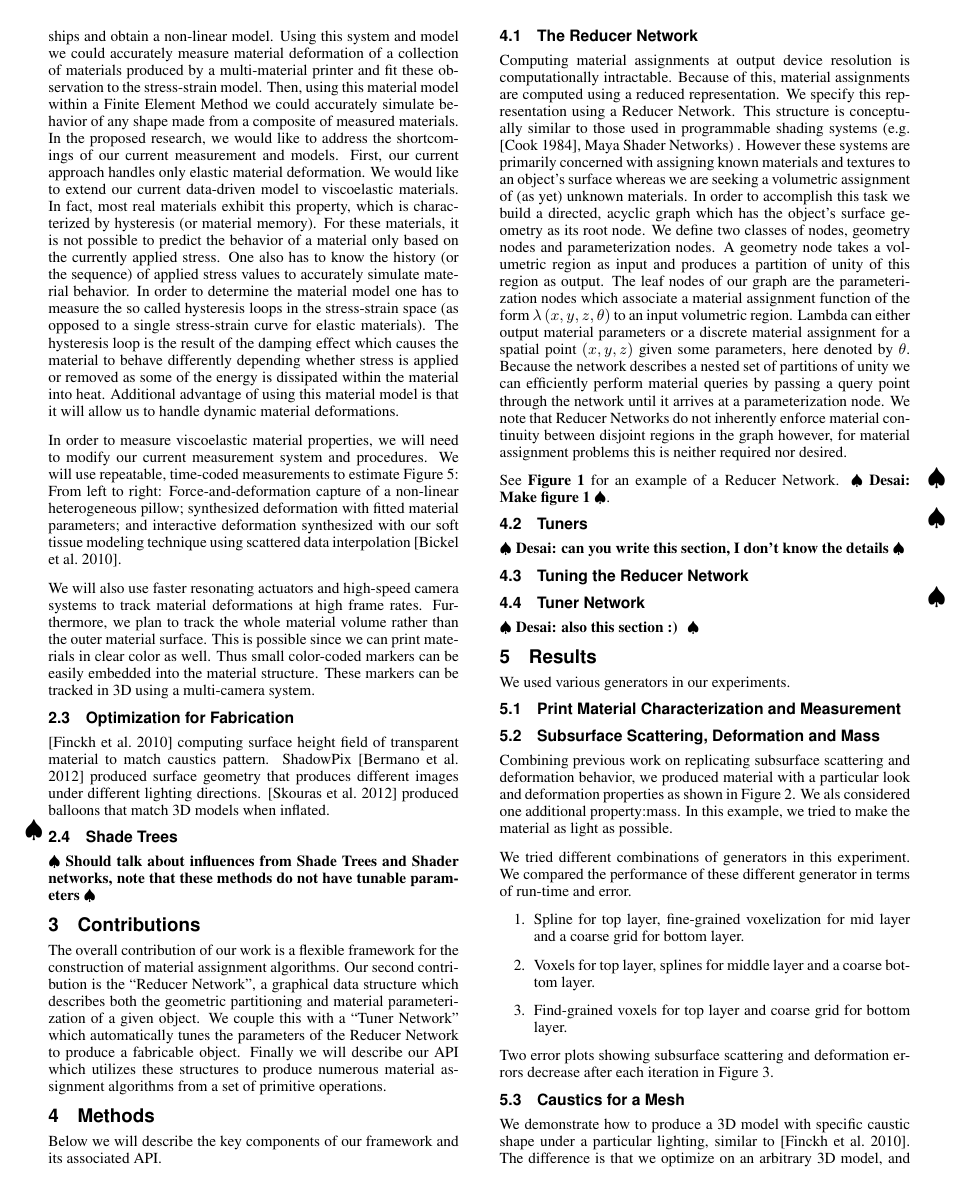
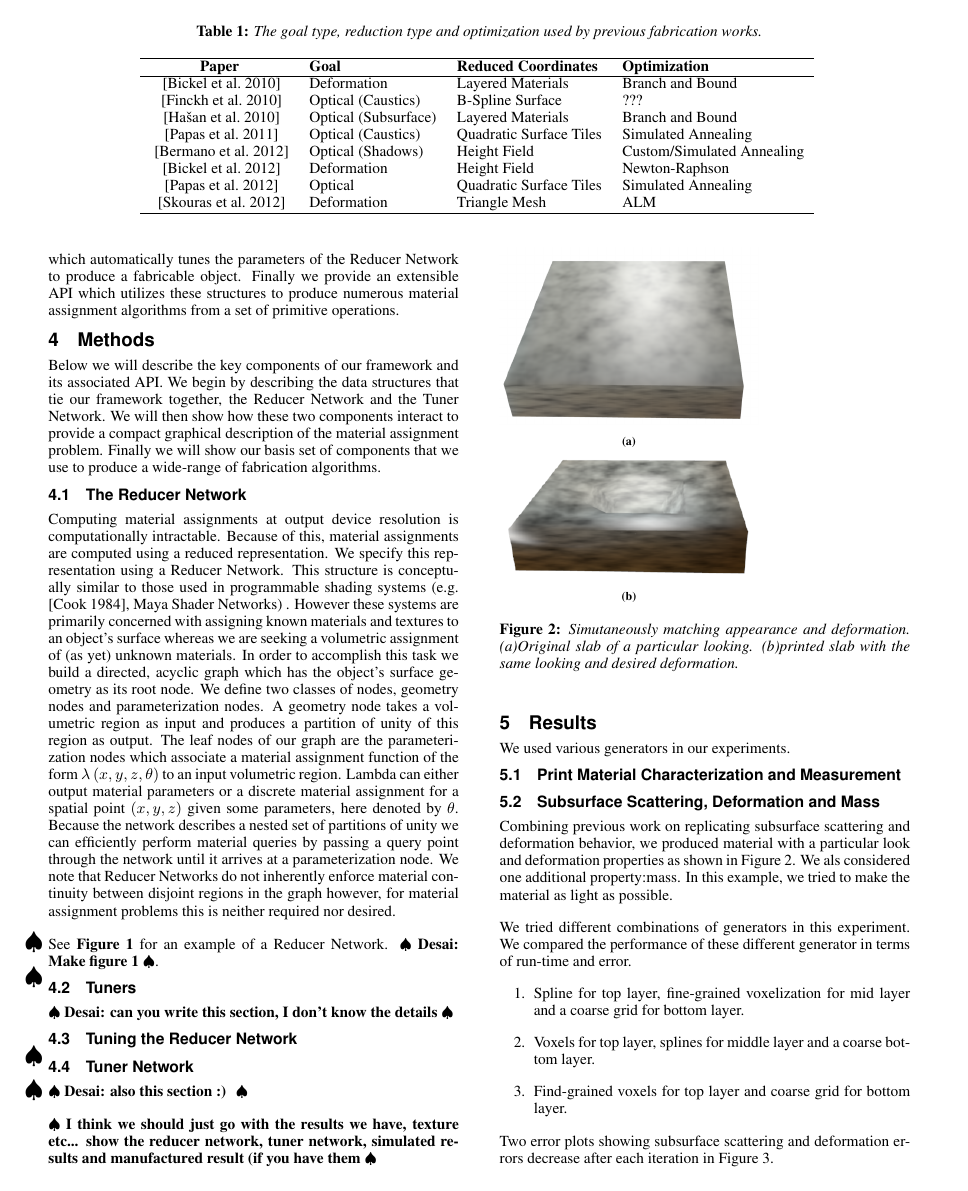
Before and after one commit to desaic/Spec2FabPaper, a LaTeX paper (paper.tex): page 2 of 4. Compiled offline with pdfLaTeX.

Commit message:
before merge

```diff
--- a/paper.tex
+++ b/paper.tex
@@ -23,7 +23,8 @@
 \usepackage{caption}
 \usepackage{subcaption}
 \usepackage[english]{babel}
-\title{Spec2Fab: A  Graph-Based Framework for Fabricating Fabrication Algorithms}
+\usepackage{hyperref}
+\title{Spec2Fab: A  Graph-Based Reduction for Fabricating Fabrication Algorithms}
 
 \author{}
 \pdfauthor{}
@@ -132,39 +93,0 @@ our model, the stress-strain relationship was represented as a collection of lin
-We used a properly chosen function to interpolate between these linear relationships
-and obtain a non-linear model. Using this system and model we could accurately measure material
-deformation of a collection of materials produced by a multi-material printer and fit these observation
-to the stress-strain model. Then, using this material model within a Finite Element Method
-we could accurately simulate behavior of any shape made from a composite of measured materials.
-In the proposed research, we would like to address the shortcomings of our current measurement
-and models. First, our current approach handles only elastic material deformation. We would like to
-extend our current data-driven model to viscoelastic materials. In fact, most real materials exhibit
-this property, which is characterized by hysteresis (or material memory). For these materials, it is
-not possible to predict the behavior of a material only based on the currently applied stress. One also
-has to know the history (or the sequence) of applied stress values to accurately simulate material
-behavior. In order to determine the material model one has to measure the so called hysteresis
-loops in the stress-strain space (as opposed to a single stress-strain curve for elastic materials). The
-hysteresis loop is the result of the damping effect which causes the material to behave differently
-depending whether stress is applied or removed as some of the energy is dissipated within the
-material into heat. Additional advantage of using this material model is that it will allow us to
-handle dynamic material deformations.
-
-In order to measure viscoelastic material properties, we will need to modify our current measurement
-system and procedures. We will use repeatable, time-coded measurements to estimate
-Figure 5: From left to right: Force-and-deformation capture of a non-linear heterogeneous pillow;
-synthesized deformation with fitted material parameters; and interactive deformation synthesized
-with our soft tissue modeling technique using scattered data interpolation \cite{Bickel:2010}.
-
-We will also use faster resonating actuators and high-speed
-camera systems to track material deformations at high frame rates. Furthermore, we plan to track
-the whole material volume rather than the outer material surface. This is possible since we can
-print materials in clear color as well. Thus small color-coded markers can be easily embedded into
-the material structure. These markers can be tracked in 3D using a multi-camera system.
-\subsection{Optimization for Fabrication}
-\cite{Finckh:2010} computing surface height field
-of transparent material to match caustics pattern.
-ShadowPix \cite{Bermano:2012} produced surface geometry
-that produces different images
-under different lighting
-directions. \cite{sko:2012} produced balloons that match 3D models when
-inflated.
-\subsection{Shade Trees}
-\note{Should talk about influences from Shade Trees and Shader networks, note that these methods do not have tunable parameters}
@@ -171,7 +102,53 @@ inflated.
+\begin{table*}[htp]
+\centering
+\caption{The goal type, reduction type and optimization used by previous fabrication works.}
+\begin{tabular}{clll}
+\hline
+\textbf{Paper} & \textbf{Goal} & \textbf{Reduced Coordinates}  & \textbf{Optimization} \\
+\hline
+~\cite{Bickel:2010}& Deformation & Layered Materials  & Branch and Bound \\
+~\cite{Finckh:2010} & Optical (Caustics) & B-Spline Surface & ??? \\
+~\cite{Hasan:2010}& Optical (Subsurface) & Layered Materials & Branch and Bound\\
+~\cite{Marios:2011} & Optical (Caustics) & Quadratic Surface Tiles & Simulated Annealing \\
+~\cite{Bermano:2012} & Optical (Shadows) & Height Field & Custom/Simulated Annealing \\
+~\cite{Bickel:2012} & Deformation &  Height Field &  Newton-Raphson \\
+~\cite{Papas:2012} & Optical & Quadratic Surface Tiles & Simulated Annealing \\
+~\cite{sko:2012}& Deformation & Triangle Mesh & ALM \\
+\hline
+\end{tabular}
+\label{tb:algorithms}
+\end{table*}
+%\subsection{Simulation of the Appearance of Ink Combinations}
+%\cite{Matusik:2009} built a system
+%for the measurement of Bidirectional Reflectance Distribution Functions (BRDFs) and were able
+%to acquire BRDFs for both single-layer and multi-layer ink printouts (e.g., an ink covered by a
+%varnish layer). They then acquired a database of many different combinations of ink layers (up to
+%seven layer combinations were considered). However, they did not develop a method to simulate
+%the appearance of arbitrary ink layers. They were able to interpolate the appearance by spatially
+%multiplexing small tiles of different base combinations. By linearity of light transport, the simulation
+%of the combined appearance was reduced to linear combinations of the base BRDFs.
+%simulation method for the appearance of translucent materials \cite{Hasan:2010}.
+%They
+%built a measurement system for estimating multiple-scattering in homogeneous material slabs. They
+%measured both transmission and refection for a set of base materials used by the OBJET Connex
+%multi-material printer.
+%Using these measurements, our simulations framework was able to predict
+%diffuse reflections and transmissions in multi-layered translucent objects composed of base material
+%layers.
+%In the proposed research, we will extend these methods to cover the complete appearance of
+%volumetric materials that accounts for both directly reflected light and light scattering within the
+%material volume.
+%We will use efficient simulation methods that allows us to simulate the appearance
+%of complex structures composed from these base materials. We developed an initial framework for
+%simulating behavior of multi-layered materials, where each layer is a homogeneous base material.
+%Then we extend this simulation to materials in which each voxel is made of a different measured
+%material. Since this general simulation is expensive and requires path-tracing algorithms, we used
+%algorithms that are based on fast numerical integration of our low-dimensional representations
+%and the use of pre-computation, similar to pre-computed light transport approaches \cite{Sloan:2002}.
 \section{Contributions}
-The overall contribution of our work is a flexible framework for the construction of material assignment algorithms. Our second contribution is the ``Reducer Network'',  a graphical data structure which describes both the geometric partitioning and material parameterization of  a given object. We couple this with a ``Tuner Network'' which automatically tunes the parameters of the Reducer Network to produce a fabricable object. Finally we will describe our API which utilizes these structures to produce numerous material assignment algorithms from a set of primitive operations.
+The overall contribution of our work is a flexible framework for the construction of material assignment algorithms. Our second contribution is the ``Reducer Network'',  a graphical data structure which describes both the geometric partitioning and material parameterization of  a given object. We couple this with a ``Tuner Network'' which automatically tunes the parameters of the Reducer Network to produce a fabricable object. Finally we provide an extensible API which utilizes these structures to produce numerous material assignment algorithms from a set of primitive operations.
 \section{Methods}
-Below we will describe the key components of our framework and its associated API.
+Below we will describe the key components of our framework and its associated API. We begin by describing the data structures that tie our framework together, the Reducer Network and the Tuner Network. We will then show how these two components interact to provide a compact graphical description of the material assignment problem. Finally we will show our basis set of components that we use to produce a wide-range of fabrication algorithms.
 \subsection{The Reducer Network}
 Computing material assignments at output device resolution is computationally intractable. Because of this, material assignments are computed  using a reduced representation. We specify this representation using a Reducer Network.  This structure is conceptually similar to those used in programmable shading systems (e.g. ~\cite{Cook1984}, Maya Shader Networks) . However these systems are primarily concerned with assigning known materials and textures to an object's surface whereas we are seeking a volumetric assignment of (as yet) unknown materials. In order to accomplish this task we build a directed, acyclic graph which has the object's surface geometry as its root node. We define two classes of nodes, geometry nodes and parameterization nodes. A geometry node takes a volumetric region as input and produces a partition of unity of this region as output. The leaf nodes of our graph are the parameterization nodes which associate a material assignment function of the form $\lambda\left(x,y,z,\theta\right)$ to an input volumetric region. Lambda can either output material parameters or a discrete material assignment for a spatial point $\left(x,y,z\right)$ given some parameters, here denoted by $\theta$. Because the network describes a nested set of partitions of unity we can efficiently perform material queries by passing a query point through the network until it arrives at a parameterization node. We note that Reducer Networks do not inherently enforce material continuity between disjoint regions in the graph however, for material assignment problems this is neither required nor desired.
 
@@ -393,6 +370,7 @@ Computing material assignments at output device resolution is computationally in
 %manager.setSimulator(femSimulator);
 %\end{verbatim}
 
+\note{I think we should just go with the results we have, texture etc... show the reducer network, tuner network, simulated results and manufactured result (if you have them}
 \section{Results}
 We used various generators in our experiments.
 \subsection{Print Material Characterization and Measurement}
```
Also changed, not shown: paper.bib (+58 -0 lines), paper.tex (47 more changed lines).
